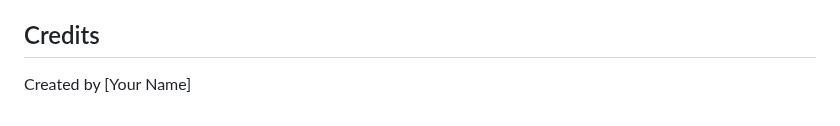
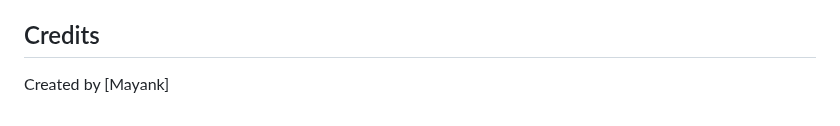
Before and after one commit to Mayankvlog/artif.ai, a Markdown page: README.md, the part around the change. Rendered like a GitHub page.

```diff
--- a/README.md
+++ b/README.md
@@ -122,4 +122,4 @@ If you don't have MySQL installed, you can use SQLite for testing:
 
 ## Credits
 
-Created by [Your Name]
+Created by [Mayank]
```
